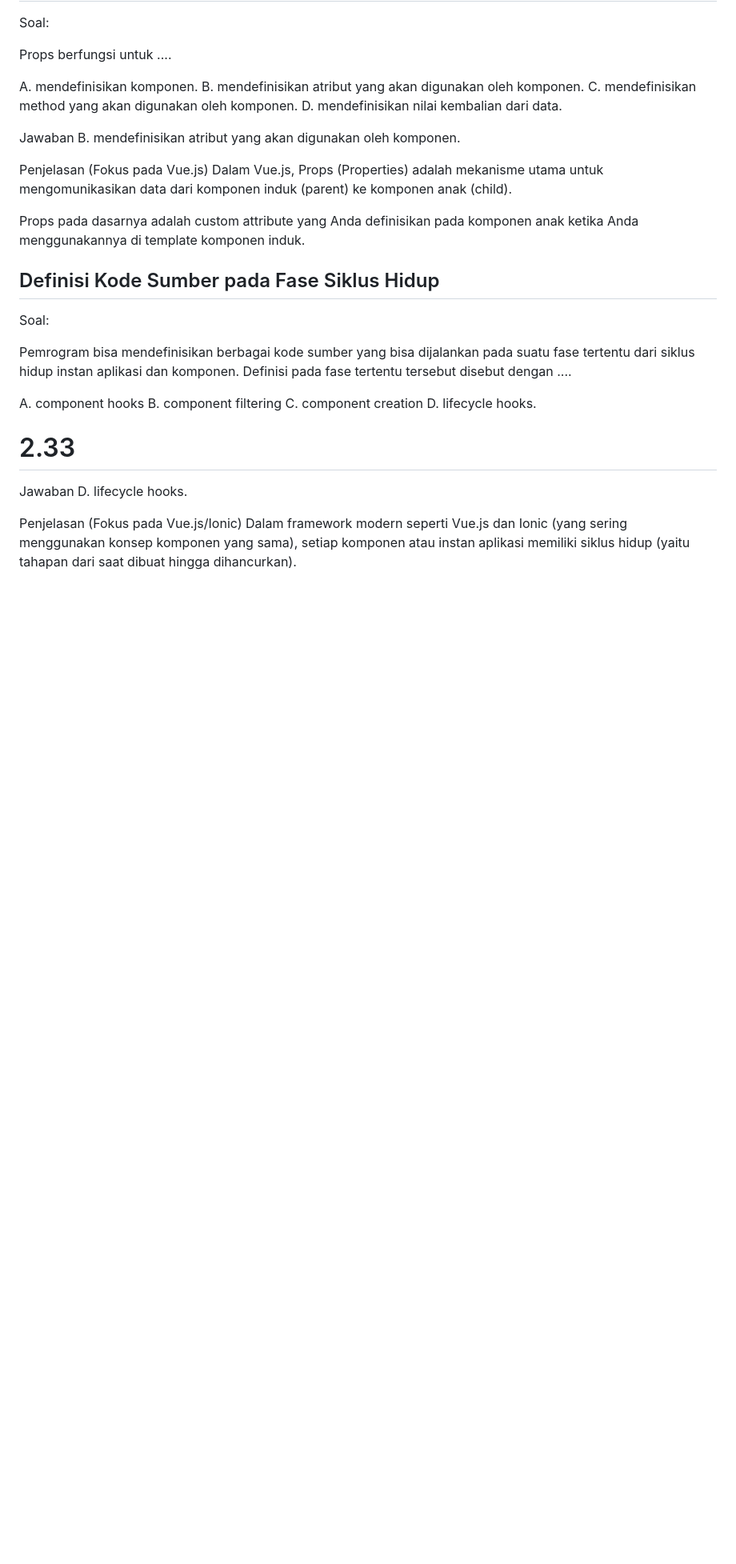
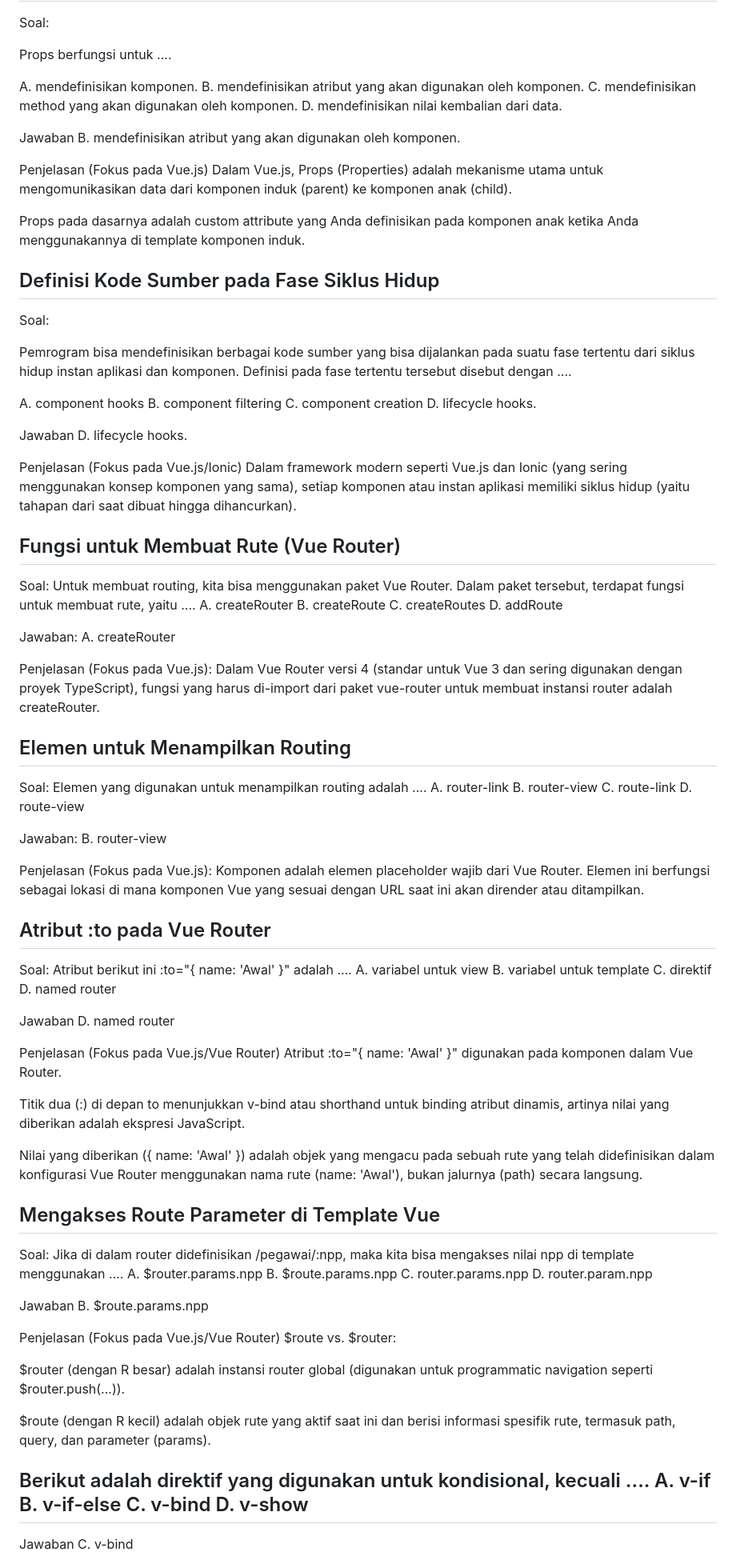
Before and after one commit to playmakermz/pustaka, a Markdown page: document/Pemrog-berbasis-perangkat.md, the part around one of its changes. Shown at 80% size. Rendered like a GitHub page; blank space fills up the shorter version.

```diff
--- a/document/Pemrog-berbasis-perangkat.md
+++ b/document/Pemrog-berbasis-perangkat.md
@@ -183,11 +183,54 @@ Pemrogram bisa mendefinisikan berbagai kode sumber yang bisa dijalankan pada sua
 
 A. component hooks B. component filtering C. component creation D. lifecycle hooks.
 
-# 2.33
-
 Jawaban
 D. lifecycle hooks.
 
 Penjelasan (Fokus pada Vue.js/Ionic)
 Dalam framework modern seperti Vue.js dan Ionic (yang sering menggunakan konsep komponen yang sama), setiap komponen atau instan aplikasi memiliki siklus hidup (yaitu tahapan dari saat dibuat hingga dihancurkan).
 
+## Fungsi untuk Membuat Rute (Vue Router)
+Soal: Untuk membuat routing, kita bisa menggunakan paket Vue Router. Dalam paket tersebut, terdapat fungsi untuk membuat rute, yaitu .... A. createRouter B. createRoute C. createRoutes D. addRoute
+
+Jawaban: A. createRouter
+
+Penjelasan (Fokus pada Vue.js): Dalam Vue Router versi 4 (standar untuk Vue 3 dan sering digunakan dengan proyek TypeScript), fungsi yang harus di-import dari paket vue-router untuk membuat instansi router adalah createRouter.
+
+## Elemen untuk Menampilkan Routing
+Soal: Elemen yang digunakan untuk menampilkan routing adalah .... A. router-link B. router-view C. route-link D. route-view
+
+Jawaban: B. router-view
+
+Penjelasan (Fokus pada Vue.js): Komponen <router-view> adalah elemen placeholder wajib dari Vue Router. Elemen ini berfungsi sebagai lokasi di mana komponen Vue yang sesuai dengan URL saat ini akan dirender atau ditampilkan.
+
+## Atribut :to pada Vue Router
+Soal: Atribut berikut ini :to="{ name: 'Awal' }" adalah .... A. variabel untuk view B. variabel untuk template C. direktif D. named router
+
+Jawaban
+D. named router
+
+Penjelasan (Fokus pada Vue.js/Vue Router)
+Atribut :to="{ name: 'Awal' }" digunakan pada komponen <router-link> dalam Vue Router.
+
+Titik dua (:) di depan to menunjukkan v-bind atau shorthand untuk binding atribut dinamis, artinya nilai yang diberikan adalah ekspresi JavaScript.
+
+Nilai yang diberikan ({ name: 'Awal' }) adalah objek yang mengacu pada sebuah rute yang telah didefinisikan dalam konfigurasi Vue Router menggunakan nama rute (name: 'Awal'), bukan jalurnya (path) secara langsung.
+
+## Mengakses Route Parameter di Template Vue
+Soal: Jika di dalam router didefinisikan /pegawai/:npp, maka kita bisa mengakses nilai npp di template menggunakan .... A. $router.params.npp B. $route.params.npp C. router.params.npp D. router.param.npp
+
+Jawaban
+B. $route.params.npp
+
+Penjelasan (Fokus pada Vue.js/Vue Router)
+$route vs. $router:
+
+$router (dengan R besar) adalah instansi router global (digunakan untuk programmatic navigation seperti $router.push(...)).
+
+$route (dengan R kecil) adalah objek rute yang aktif saat ini dan berisi informasi spesifik rute, termasuk path, query, dan parameter (params).
+
+## Berikut adalah direktif yang digunakan untuk kondisional, kecuali .... A. v-if B. v-if-else C. v-bind D. v-show
+
+Jawaban
+C. v-bind
+
```
Also changed, not shown: other parts of document/Pemrog-berbasis-perangkat.md (+46 -0 lines).
